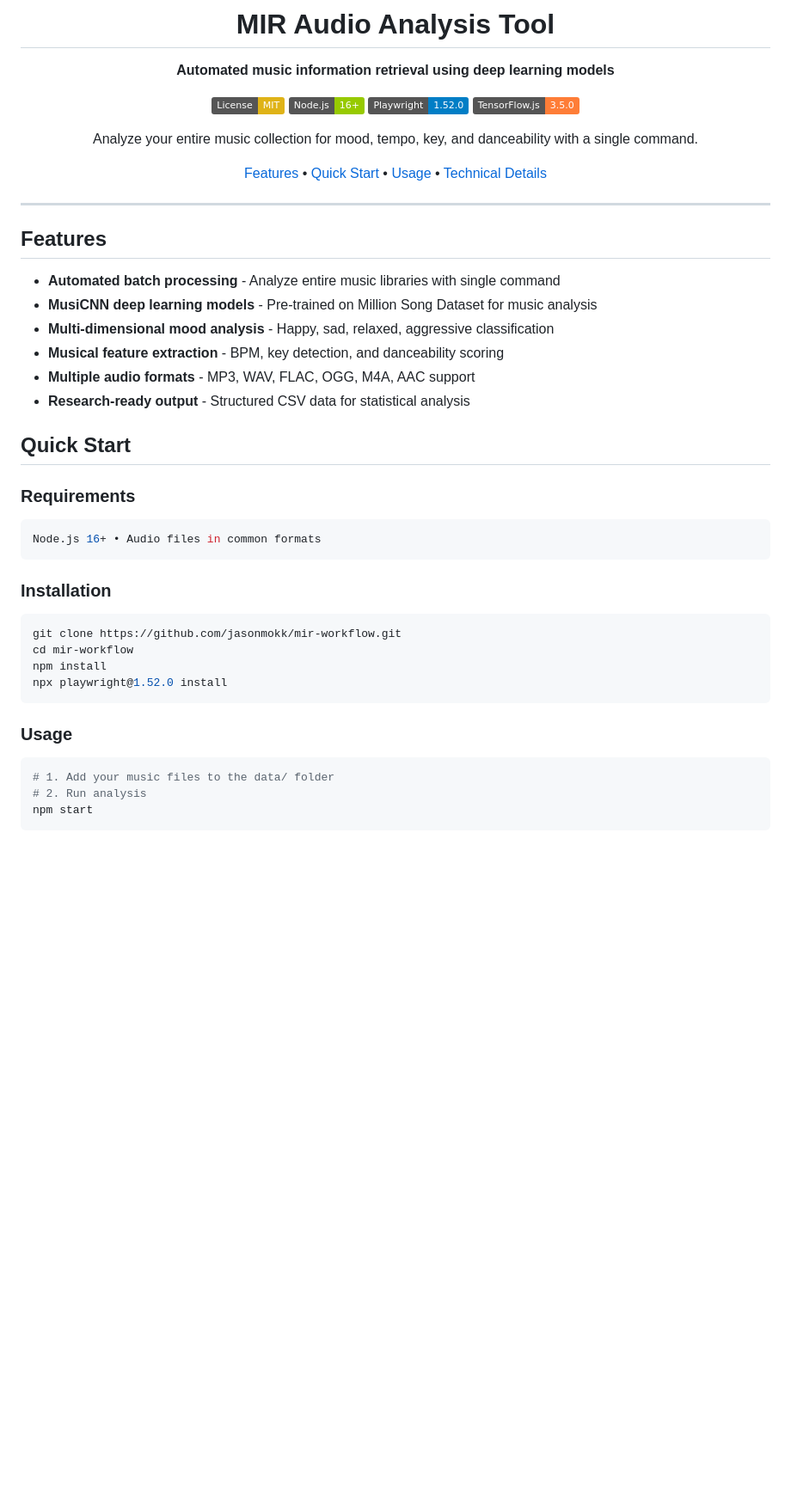
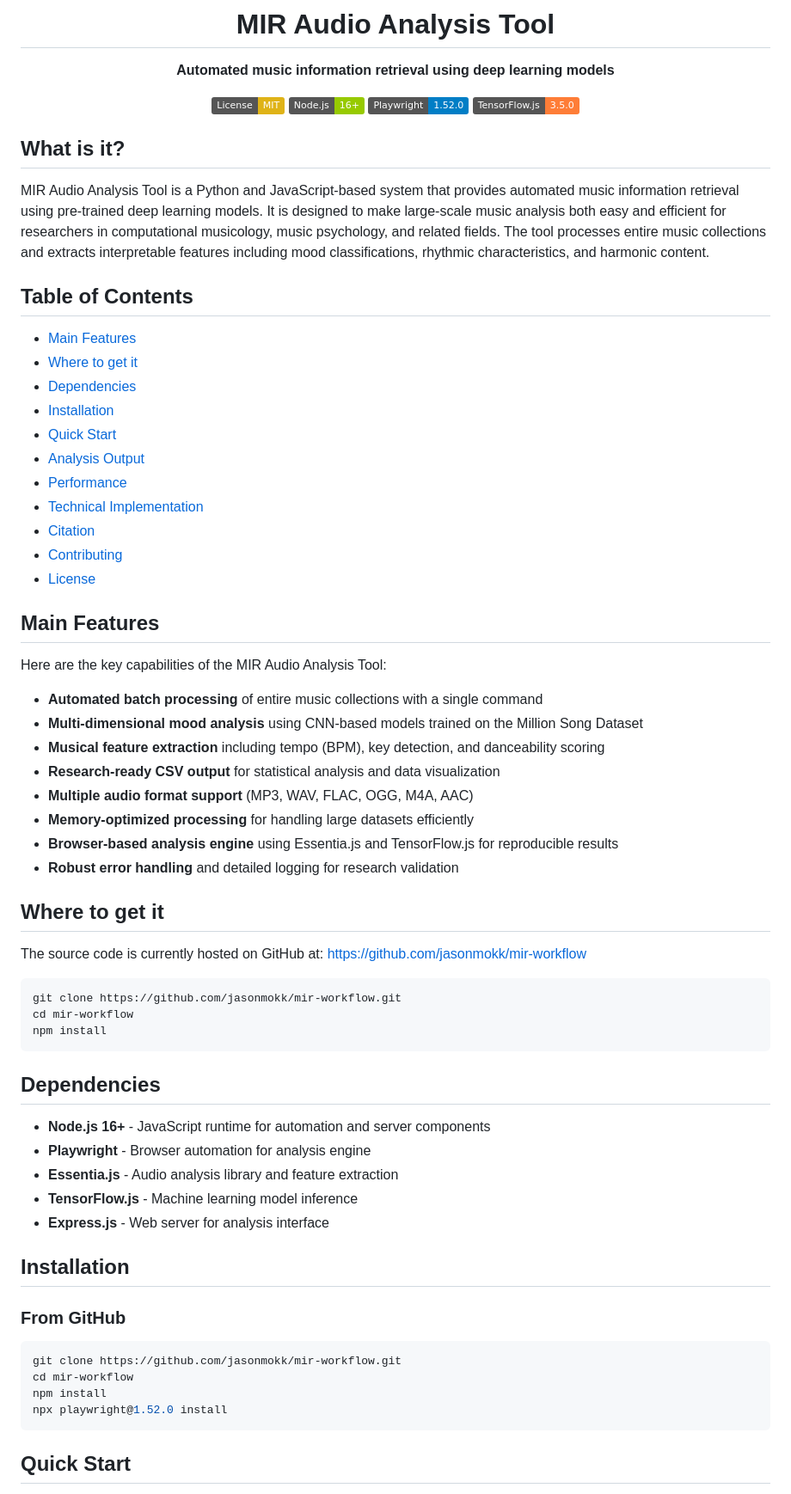
Before and after one commit to jasonmokk/mir-workflow, a Markdown page: README.md, the part around one of its changes. Shown at 86% size. GitHub-like rendering; badges without logos; blank space fills up the shorter version.

````diff
--- a/README.md
+++ b/README.md
@@ -9,31 +9,61 @@
 [![Playwright](https://img.shields.io/badge/Playwright-1.52.0-blue.svg)](https://playwright.dev/)
 [![TensorFlow.js](https://img.shields.io/badge/TensorFlow.js-3.5.0-orange.svg)](https://www.tensorflow.org/js)
 
-Analyze your entire music collection for mood, tempo, key, and danceability with a single command.
-
-[Features](#features) • [Quick Start](#quick-start) • [Usage](#usage) • [Technical Details](#technical-details)
-
 </div>
 
----
+## What is it?
 
-## Features
+MIR Audio Analysis Tool is a Python and JavaScript-based system that provides automated music information retrieval using pre-trained deep learning models. It is designed to make large-scale music analysis both easy and efficient for researchers in computational musicology, music psychology, and related fields. The tool processes entire music collections and extracts interpretable features including mood classifications, rhythmic characteristics, and harmonic content.
 
-- **Automated batch processing** - Analyze entire music libraries with single command
-- **MusiCNN deep learning models** - Pre-trained on Million Song Dataset for music analysis
-- **Multi-dimensional mood analysis** - Happy, sad, relaxed, aggressive classification
-- **Musical feature extraction** - BPM, key detection, and danceability scoring
-- **Multiple audio formats** - MP3, WAV, FLAC, OGG, M4A, AAC support
-- **Research-ready output** - Structured CSV data for statistical analysis
+## Table of Contents
 
-## Quick Start
+- [Main Features](#main-features)
+- [Where to get it](#where-to-get-it)
+- [Dependencies](#dependencies)
+- [Installation](#installation)
+- [Quick Start](#quick-start)
+- [Analysis Output](#analysis-output)
+- [Performance](#performance)
+- [Technical Implementation](#technical-implementation)
+- [Citation](#citation)
+- [Contributing](#contributing)
+- [License](#license)
 
-### Requirements
+## Main Features
+
+Here are the key capabilities of the MIR Audio Analysis Tool:
+
+- **Automated batch processing** of entire music collections with a single command
+- **Multi-dimensional mood analysis** using CNN-based models trained on the Million Song Dataset
+- **Musical feature extraction** including tempo (BPM), key detection, and danceability scoring
+- **Research-ready CSV output** for statistical analysis and data visualization
+- **Multiple audio format support** (MP3, WAV, FLAC, OGG, M4A, AAC)
+- **Memory-optimized processing** for handling large datasets efficiently
+- **Browser-based analysis engine** using Essentia.js and TensorFlow.js for reproducible results
+- **Robust error handling** and detailed logging for research validation
+
+## Where to get it
+
+The source code is currently hosted on GitHub at: https://github.com/jasonmokk/mir-workflow
+
 ```bash
-Node.js 16+ • Audio files in common formats
+git clone https://github.com/jasonmokk/mir-workflow.git
+cd mir-workflow
+npm install
 ```
 
-### Installation
+## Dependencies
+
+- **Node.js 16+** - JavaScript runtime for automation and server components
+- **Playwright** - Browser automation for analysis engine
+- **Essentia.js** - Audio analysis library and feature extraction
+- **TensorFlow.js** - Machine learning model inference
+- **Express.js** - Web server for analysis interface
+
+## Installation
+
+### From GitHub
+
 ```bash
 git clone https://github.com/jasonmokk/mir-workflow.git
 cd mir-workflow
@@ -41,10 +71,5 @@ npm install
 npx playwright@1.52.0 install
 ```
 
-### Usage
-```bash
-# 1. Add your music files to the data/ folder
-# 2. Run analysis
-npm start
-```
+## Quick Start
 
````
Also changed, not shown: other parts of README.md (+79 -80 lines).
